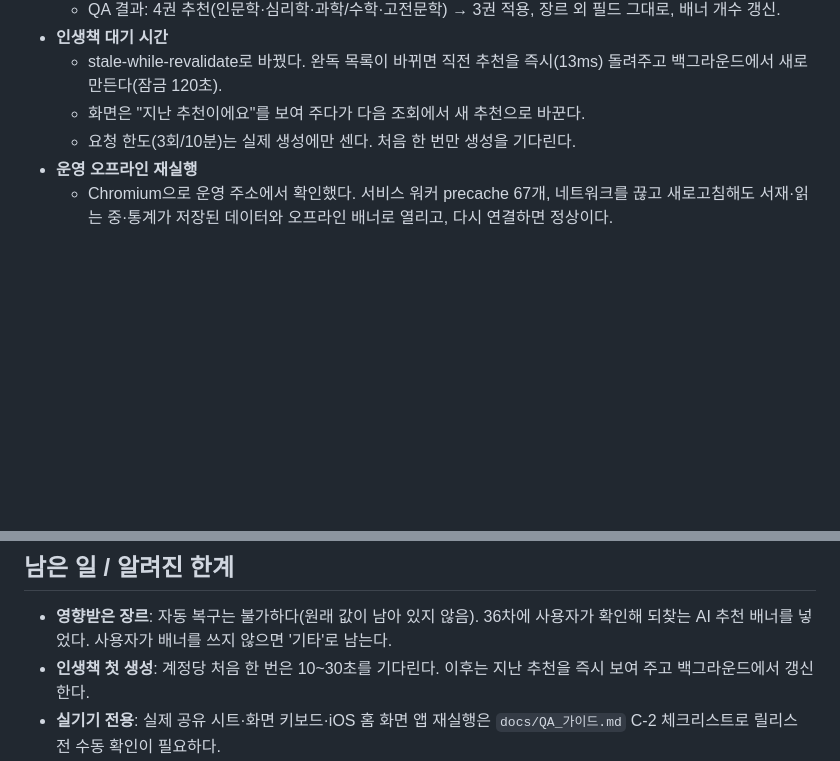
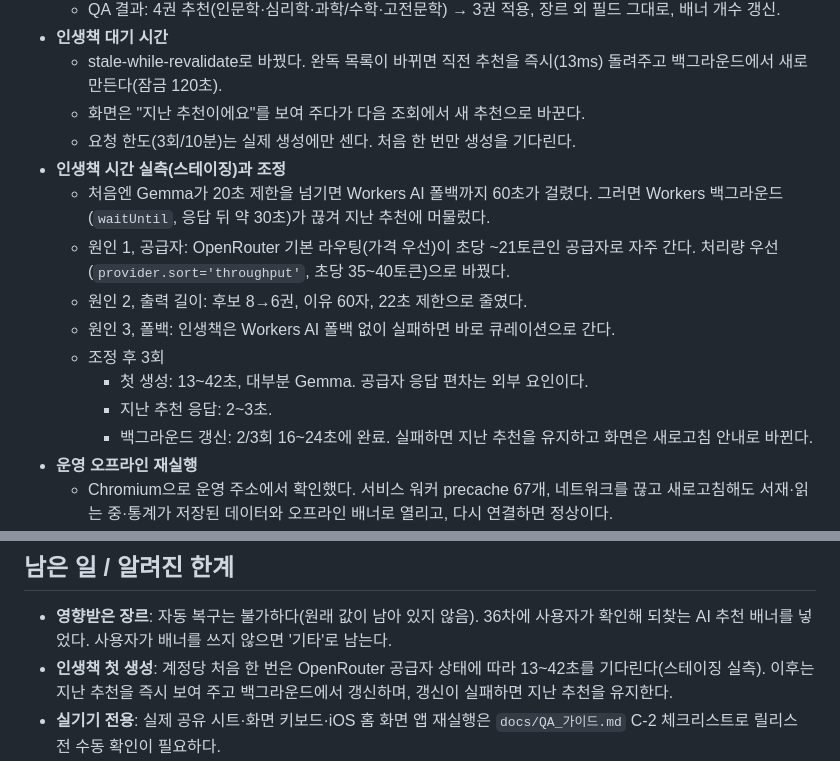
Before and after one commit to kordokrip/BookShelf_App, a Markdown page: docs/sessions/2026-10-03-full-ui-qa.md, 2 parts joined by grey strips. GitHub-like rendering; blank space fills up the shorter version.

Commit message:
chore: 36차 인생책 시간 실측·조정 내용 세션 리포트에 반영
Co-Authored-By: Claude Opus 5.5 <noreply@anthropic.com>

```diff
--- a/docs/sessions/2026-10-03-full-ui-qa.md
+++ b/docs/sessions/2026-10-03-full-ui-qa.md
@@ -97,6 +97,15 @@
   - stale-while-revalidate로 바꿨다. 완독 목록이 바뀌면 직전 추천을 즉시(13ms) 돌려주고 백그라운드에서 새로 만든다(잠금 120초).
   - 화면은 "지난 추천이에요"를 보여 주다가 다음 조회에서 새 추천으로 바꾼다.
   - 요청 한도(3회/10분)는 실제 생성에만 센다. 처음 한 번만 생성을 기다린다.
+- **인생책 시간 실측(스테이징)과 조정**
+  - 처음엔 Gemma가 20초 제한을 넘기면 Workers AI 폴백까지 60초가 걸렸다. 그러면 Workers 백그라운드(`waitUntil`, 응답 뒤 약 30초)가 끊겨 지난 추천에 머물렀다.
+  - 원인 1, 공급자: OpenRouter 기본 라우팅(가격 우선)이 초당 ~21토큰인 공급자로 자주 간다. 처리량 우선(`provider.sort='throughput'`, 초당 35~40토큰)으로 바꿨다.
+  - 원인 2, 출력 길이: 후보 8→6권, 이유 60자, 22초 제한으로 줄였다.
+  - 원인 3, 폴백: 인생책은 Workers AI 폴백 없이 실패하면 바로 큐레이션으로 간다.
+  - 조정 후 3회
+    - 첫 생성: 13~42초, 대부분 Gemma. 공급자 응답 편차는 외부 요인이다.
+    - 지난 추천 응답: 2~3초.
+    - 백그라운드 갱신: 2/3회 16~24초에 완료. 실패하면 지난 추천을 유지하고 화면은 새로고침 안내로 바뀐다.
 - **운영 오프라인 재실행**
   - Chromium으로 운영 주소에서 확인했다. 서비스 워커 precache 67개, 네트워크를 끊고 새로고침해도 서재·읽는 중·통계가 저장된 데이터와 오프라인 배너로 열리고, 다시 연결하면 정상이다.
   - 실기기 전용 항목(공유 시트·화면 키보드·iOS 홈 화면 재실행 등)은 `docs/QA_가이드.md` C-2 체크리스트로 남겼다.
@@ -110,6 +119,6 @@
 
 ## 남은 일 / 알려진 한계
 - **영향받은 장르**: 자동 복구는 불가하다(원래 값이 남아 있지 않음). 36차에 사용자가 확인해 되찾는 AI 추천 배너를 넣었다. 사용자가 배너를 쓰지 않으면 '기타'로 남는다.
-- **인생책 첫 생성**: 계정당 처음 한 번은 10~30초를 기다린다. 이후는 지난 추천을 즉시 보여 주고 백그라운드에서 갱신한다.
+- **인생책 첫 생성**: 계정당 처음 한 번은 OpenRouter 공급자 상태에 따라 13~42초를 기다린다(스테이징 실측). 이후는 지난 추천을 즉시 보여 주고 백그라운드에서 갱신하며, 갱신이 실패하면 지난 추천을 유지한다.
 - **실기기 전용**: 실제 공유 시트·화면 키보드·iOS 홈 화면 앱 재실행은 `docs/QA_가이드.md` C-2 체크리스트로 릴리스 전 수동 확인이 필요하다.
 - **AI 장르 추천의 불확실 표시**: 실제 모델은 이번 점검에서 모두 '확실'로 답해, '확실하지 않음' 표시는 가짜 응답으로만 확인했다.
```
